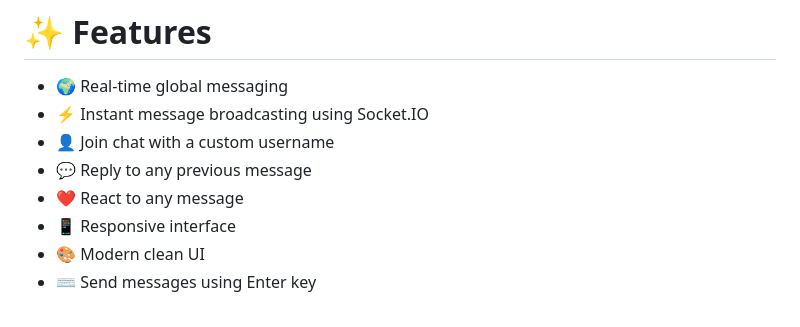
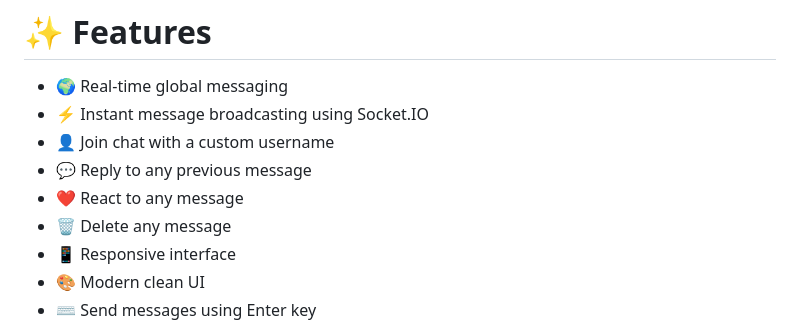
Before and after one commit to just-prem22/global-chat-project, a Markdown page: README.md, the part around the change. GitHub-like rendering.

Commit message:
Add message deletion feature to README

```diff
--- a/README.md
+++ b/README.md
@@ -58,6 +58,7 @@ The project focuses on understanding the fundamentals of:
 - 👤 Join chat with a custom username
 - 💬 Reply to any previous message
 - ❤️ React to any message
+- 🗑️ Delete any message
 - 📱 Responsive interface
 - 🎨 Modern clean UI
 - ⌨️ Send messages using Enter key
```
